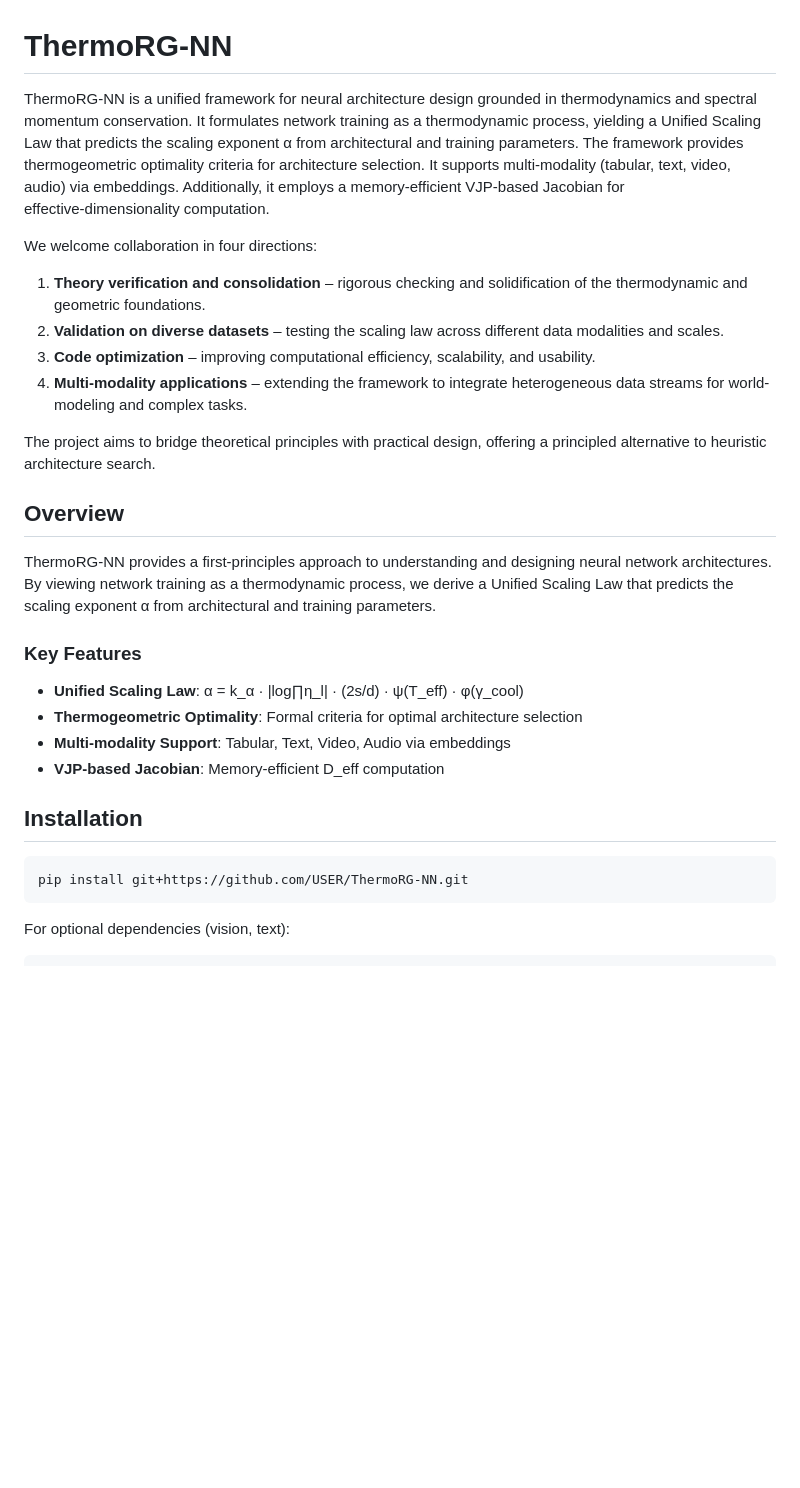
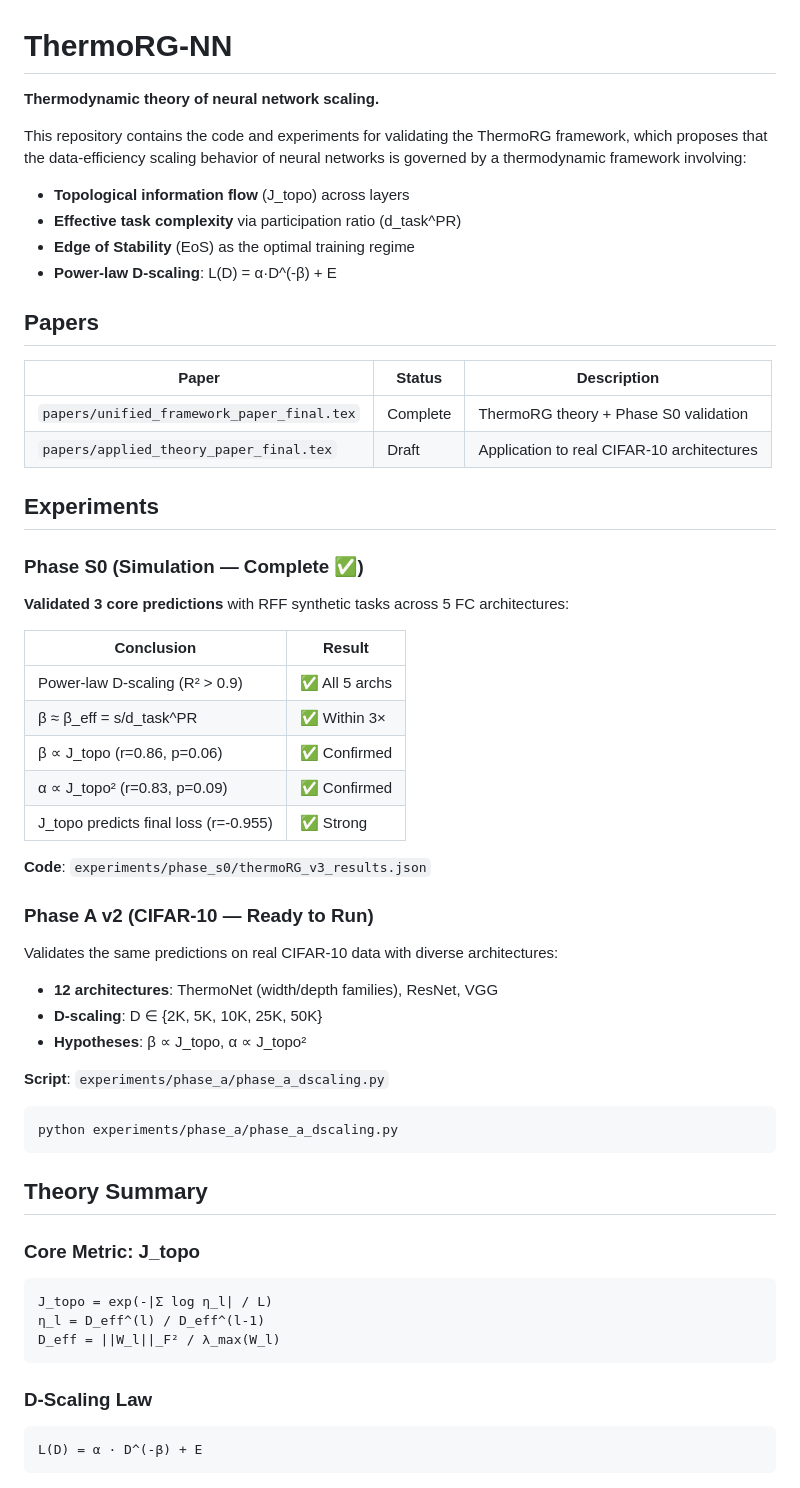
Before and after one commit to xliu203/ThermoRG-NN, a Markdown page: README.md, the part around one of its changes. GitHub-like rendering; blank space fills up the shorter version.

````diff
--- a/README.md
+++ b/README.md
@@ -1,32 +1,64 @@
 # ThermoRG-NN
 
-ThermoRG‑NN is a unified framework for neural architecture design grounded in thermodynamics and spectral momentum conservation. It formulates network training as a thermodynamic process, yielding a Unified Scaling Law that predicts the scaling exponent α from architectural and training parameters. The framework provides thermogeometric optimality criteria for architecture selection. It supports multi‑modality (tabular, text, video, audio) via embeddings. Additionally, it employs a memory‑efficient VJP‑based Jacobian for effective‑dimensionality computation.
+**Thermodynamic theory of neural network scaling.**
 
-We welcome collaboration in four directions:
+This repository contains the code and experiments for validating the ThermoRG framework, which proposes that the data-efficiency scaling behavior of neural networks is governed by a thermodynamic framework involving:
 
-1. **Theory verification and consolidation** – rigorous checking and solidification of the thermodynamic and geometric foundations.
-2. **Validation on diverse datasets** – testing the scaling law across different data modalities and scales.
-3. **Code optimization** – improving computational efficiency, scalability, and usability.
-4. **Multi-modality applications** – extending the framework to integrate heterogeneous data streams for world-modeling and complex tasks.
+- **Topological information flow** (J_topo) across layers
+- **Effective task complexity** via participation ratio (d_task^PR)
+- **Edge of Stability** (EoS) as the optimal training regime
+- **Power-law D-scaling**: L(D) = α·D^(-β) + E
 
-The project aims to bridge theoretical principles with practical design, offering a principled alternative to heuristic architecture search.
+## Papers
 
-## Overview
+| Paper | Status | Description |
+|-------|--------|-------------|
+| `papers/unified_framework_paper_final.tex` | Complete | ThermoRG theory + Phase S0 validation |
+| `papers/applied_theory_paper_final.tex` | Draft | Application to real CIFAR-10 architectures |
 
+## Experiments
 
-ThermoRG-NN provides a first-principles approach to understanding and designing neural network architectures. By viewing network training as a thermodynamic process, we derive a Unified Scaling Law that predicts the scaling exponent α from architectural and training parameters.
+### Phase S0 (Simulation — Complete ✅)
 
-### Key Features
+**Validated 3 core predictions** with RFF synthetic tasks across 5 FC architectures:
 
-- **Unified Scaling Law**: α = k_α · |log∏η_l| · (2s/d) · ψ(T_eff) · φ(γ_cool)
-- **Thermogeometric Optimality**: Formal criteria for optimal architecture selection
-- **Multi-modality Support**: Tabular, Text, Video, Audio via embeddings
-- **VJP-based Jacobian**: Memory-efficient D_eff computation
+| Conclusion | Result |
+|-----------|--------|
+| Power-law D-scaling (R² > 0.9) | ✅ All 5 archs |
+| β ≈ β_eff = s/d_task^PR | ✅ Within 3× |
+| β ∝ J_topo (r=0.86, p=0.06) | ✅ Confirmed |
+| α ∝ J_topo² (r=0.83, p=0.09) | ✅ Confirmed |
+| J_topo predicts final loss (r=-0.955) | ✅ Strong |
 
-## Installation
+**Code**: `experiments/phase_s0/thermoRG_v3_results.json`
+
+### Phase A v2 (CIFAR-10 — Ready to Run)
+
+Validates the same predictions on real CIFAR-10 data with diverse architectures:
+
+- **12 architectures**: ThermoNet (width/depth families), ResNet, VGG
+- **D-scaling**: D ∈ {2K, 5K, 10K, 25K, 50K}
+- **Hypotheses**: β ∝ J_topo, α ∝ J_topo²
+
+**Script**: `experiments/phase_a/phase_a_dscaling.py`
 
 ```bash
-pip install git+https://github.com/USER/ThermoRG-NN.git
+python experiments/phase_a/phase_a_dscaling.py
 ```
 
-For optional dependencies (vision, text):
+## Theory Summary
+
+### Core Metric: J_topo
+
+```
+J_topo = exp(-|Σ log η_l| / L)
+η_l = D_eff^(l) / D_eff^(l-1)
+D_eff = ||W_l||_F² / λ_max(W_l)
+```
+
+### D-Scaling Law
+
+```
+L(D) = α · D^(-β) + E
+```
+
````
Also changed, not shown: other parts of README.md (+36 -52 lines).
